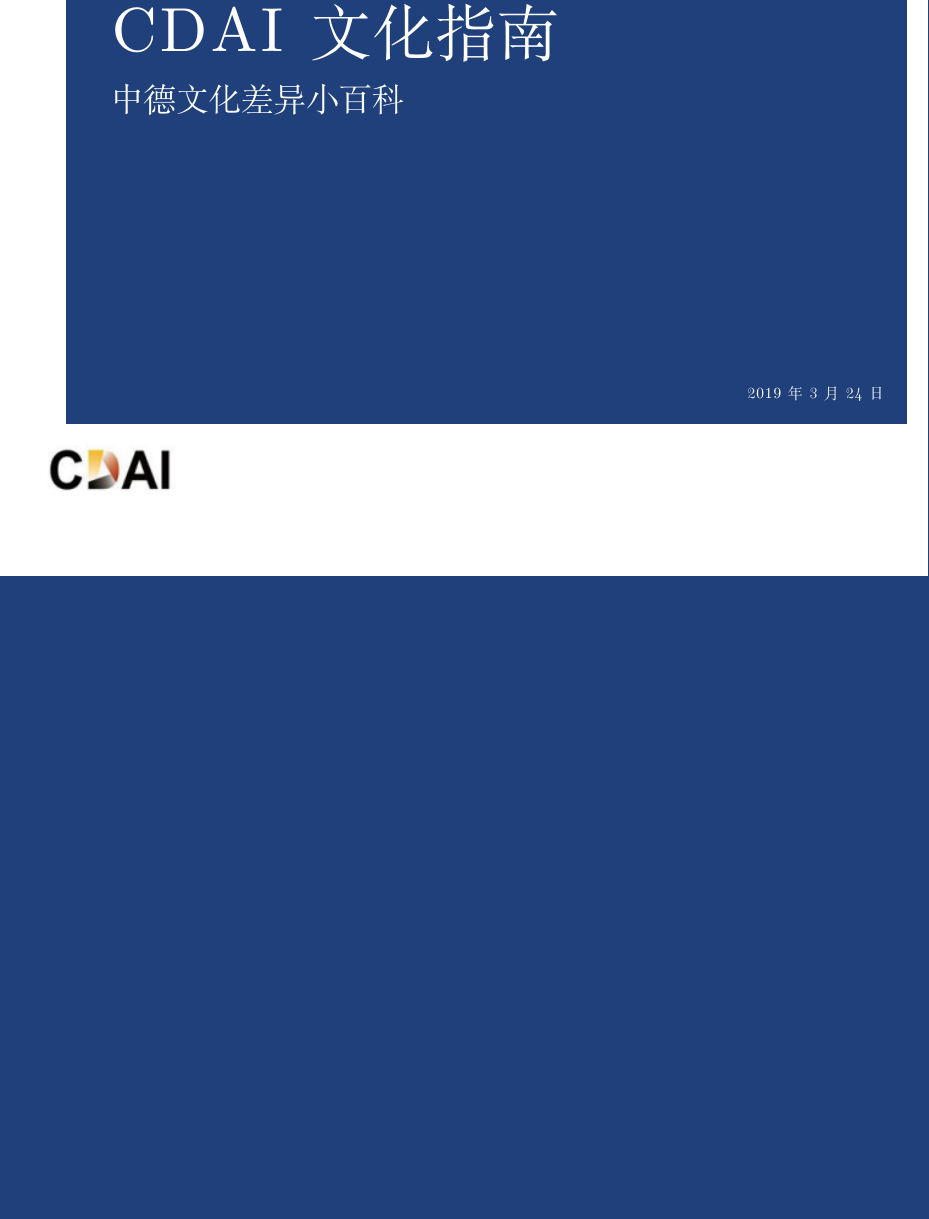
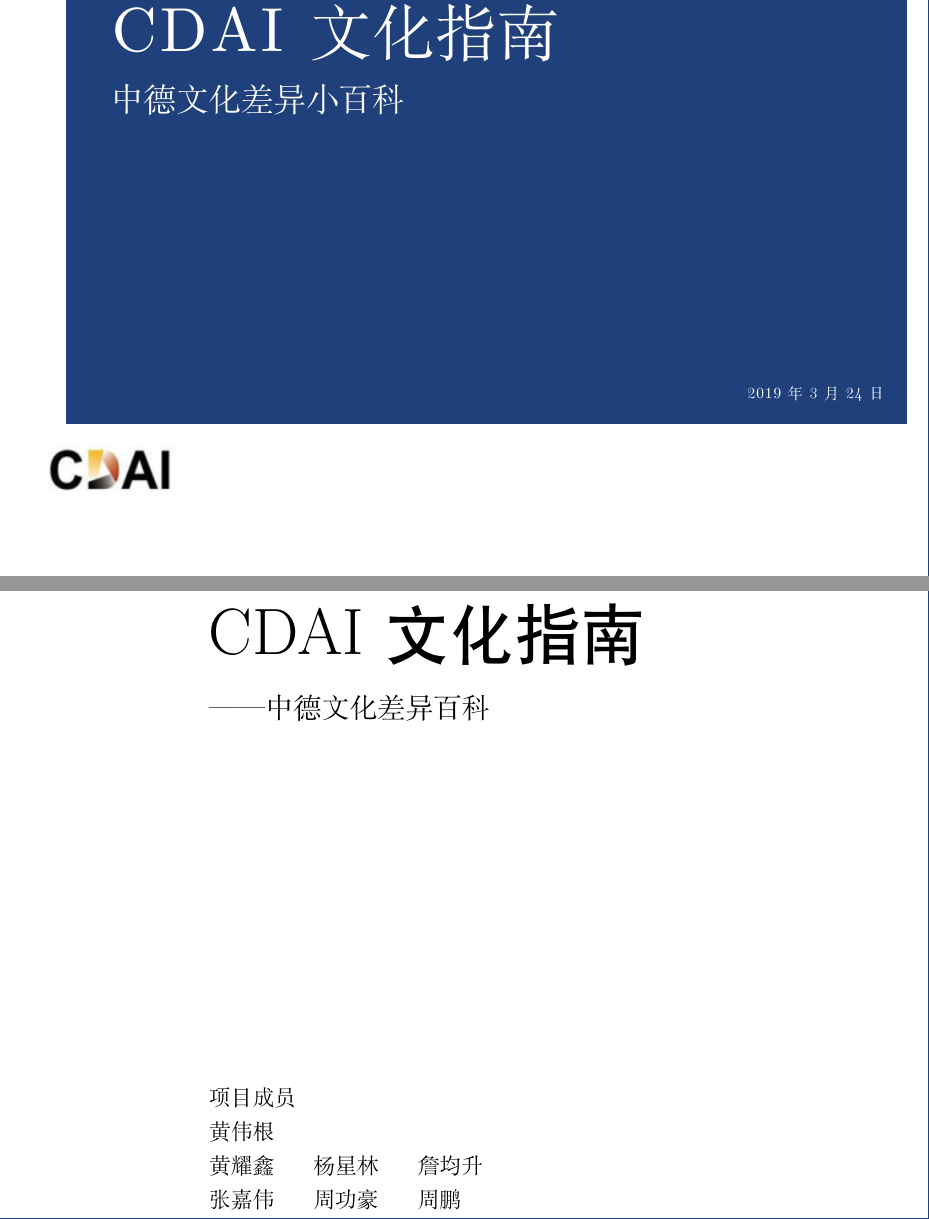
Before and after one commit to bigbigroot/CDAI, a LaTeX book (Kulturelle_Einfuehrung.tex): part of page 1 of 15 before the commit and two parts of pages 1 and 3 of 17 after it, the two joined at a grey line, cut so that both start at the same text, the shorter picture padded with empty space. Compiled offline with XeLaTeX; a missing font is replaced by an installed copy or a similar font.

Commit message:
添加扉页

```diff
--- a/Kulturelle_Einfuehrung.tex
+++ b/Kulturelle_Einfuehrung.tex
@@ -31,9 +31,32 @@
 {}[\vspace*{2cm}]
 
 \begin{document}
+
 	\pagestyle{plain}
+	\input{cover}
+	\cleardoublepage
+	\thispagestyle{empty}
+	\begin{titlepage}
+	\centering
+	\vspace*{6cm}
+	\noindent
+	\center
+	\begin{minipage}{0.7\linewidth}
+	\zihao{0}\heiti CDAI文化指南\par
+	\vspace{12pt}
+	\zihao{-2}\songti ——中德文化差异百科\par
+	\vspace{8cm}
+	\dinprolight\zihao{4}
+	%\includegraphics{logo}
+	\raggedright
+	项目成员\\
 
-	\input{cover}
+	黄伟根\\
+	黄耀鑫 \hspace{1em} 杨星林 \hspace{1em} 詹均升 \\
+	张嘉伟 \hspace{1em} 周功豪 \hspace{1em} 周鹏 \\
+	\end{minipage}
+	\end{titlepage}
+
 	\cleardoublepage
 	\pagenumbering{roman}
 	\input{foreword}
```
Also changed, not shown: foreword.tex (+0 -3 lines).
